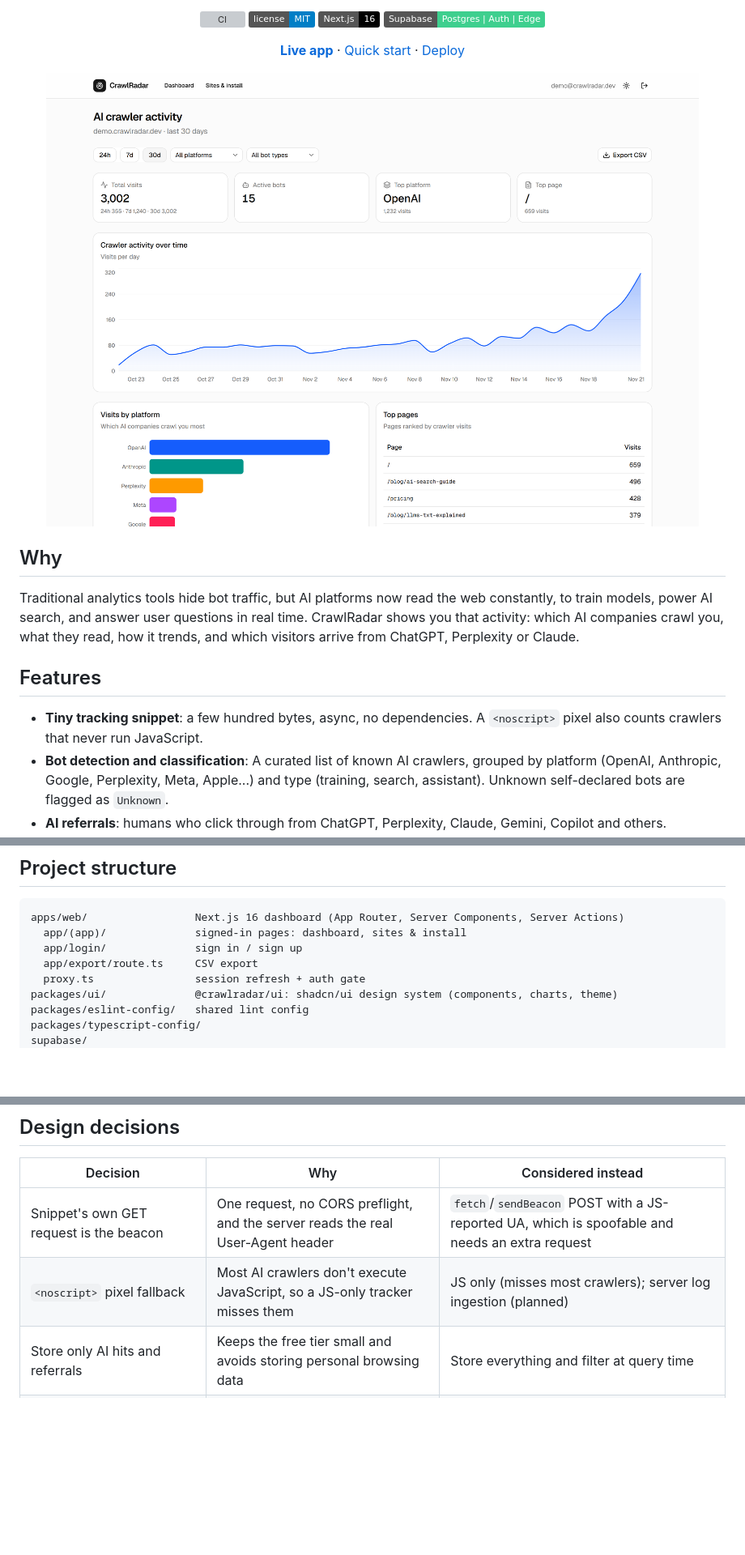
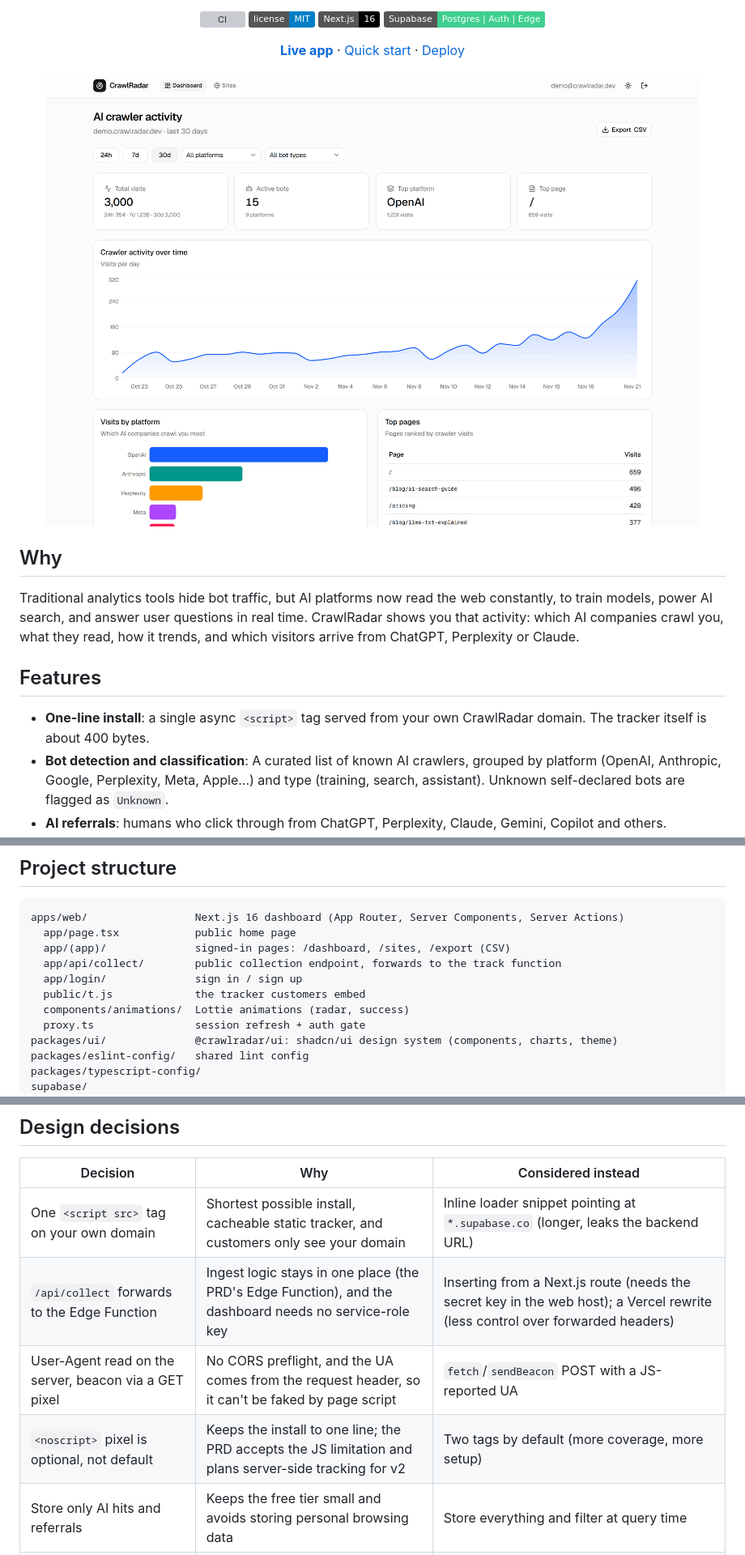
Before and after one commit to JohnAdib/CrawlRadar, a Markdown page: README.md, 3 parts joined by grey strips. Shown at 81% size. Rendered like a GitHub page; pictures changed too: docs/images/dashboard-light.png; badges without logos; blank space fills up the shorter version; grey boxes are pictures that could not be loaded.

Commit message:
docs: document the one-line snippet and refresh screenshots
Co-Authored-By: Claude Opus 5.5 <noreply@anthropic.com>

````diff
--- a/README.md
+++ b/README.md
@@ -25,7 +25,7 @@ Traditional analytics tools hide bot traffic, but AI platforms now read the web
 
 ## Features
 
-- **Tiny tracking snippet**: a few hundred bytes, async, no dependencies. A `<noscript>` pixel also counts crawlers that never run JavaScript.
+- **One-line install**: a single async `<script>` tag served from your own CrawlRadar domain. The tracker itself is about 400 bytes.
 - **Bot detection and classification**: A curated list of known AI crawlers, grouped by platform (OpenAI, Anthropic, Google, Perplexity, Meta, Apple...) and type (training, search, assistant). Unknown self-declared bots are flagged as `Unknown`.
 - **AI referrals**: humans who click through from ChatGPT, Perplexity, Claude, Gemini, Copilot and others.
 - **Dashboard**: 24h / 7d / 30d ranges, platform and bot-type filters, activity timeline, platform breakdown, top pages, bot list, and recent activity log.
@@ -207,9 +213,12 @@ The service-role key lives only inside the Edge Function. The dashboard never ne
 
 ```
 apps/web/                 Next.js 16 dashboard (App Router, Server Components, Server Actions)
-  app/(app)/              signed-in pages: dashboard, sites & install
+  app/page.tsx            public home page
+  app/(app)/              signed-in pages: /dashboard, /sites, /export (CSV)
+  app/api/collect/        public collection endpoint, forwards to the track function
   app/login/              sign in / sign up
-  app/export/route.ts     CSV export
+  public/t.js             the tracker customers embed
+  components/animations/  Lottie animations (radar, success)
   proxy.ts                session refresh + auth gate
 packages/ui/              @crawlradar/ui: shadcn/ui design system (components, charts, theme)
 packages/eslint-config/   shared lint config
@@ -230,8 +239,10 @@ Add one line to `BOT_PATTERNS` in [`supabase/functions/_shared/bots.ts`](supabas
 
 | Decision | Why | Considered instead |
 | --- | --- | --- |
-| Snippet's own GET request is the beacon | One request, no CORS preflight, and the server reads the real User-Agent header | `fetch`/`sendBeacon` POST with a JS-reported UA, which is spoofable and needs an extra request |
-| `<noscript>` pixel fallback | Most AI crawlers don't execute JavaScript, so a JS-only tracker misses them | JS only (misses most crawlers); server log ingestion (planned) |
+| One `<script src>` tag on your own domain | Shortest possible install, cacheable static tracker, and customers only see your domain | Inline loader snippet pointing at `*.supabase.co` (longer, leaks the backend URL) |
+| `/api/collect` forwards to the Edge Function | Ingest logic stays in one place (the PRD's Edge Function), and the dashboard needs no service-role key | Inserting from a Next.js route (needs the secret key in the web host); a Vercel rewrite (less control over forwarded headers) |
+| User-Agent read on the server, beacon via a GET pixel | No CORS preflight, and the UA comes from the request header, so it can't be faked by page script | `fetch`/`sendBeacon` POST with a JS-reported UA |
+| `<noscript>` pixel is optional, not default | Keeps the install to one line; the PRD accepts the JS limitation and plans server-side tracking for v2 | Two tags by default (more coverage, more setup) |
 | Store only AI hits and referrals | Keeps the free tier small and avoids storing personal browsing data | Store everything and filter at query time |
 | Daily-salted SHA-256 IP hash | Lets you group visits within a day without storing an IP or tracking across days | Raw IP; a static hash (reversible by brute force over IPv4) |
 | No custom API: supabase-js + RLS + one SQL RPC | Less code to run and secure; authorisation is enforced in the database | Express/Hono API layer; client-side aggregation (breaks past 1,000 rows) |
````
Also changed, not shown: other parts of README.md (+21 -15 lines), docs/images/dashboard-dark.png, docs/images/install.png, docs/images/login.png.
